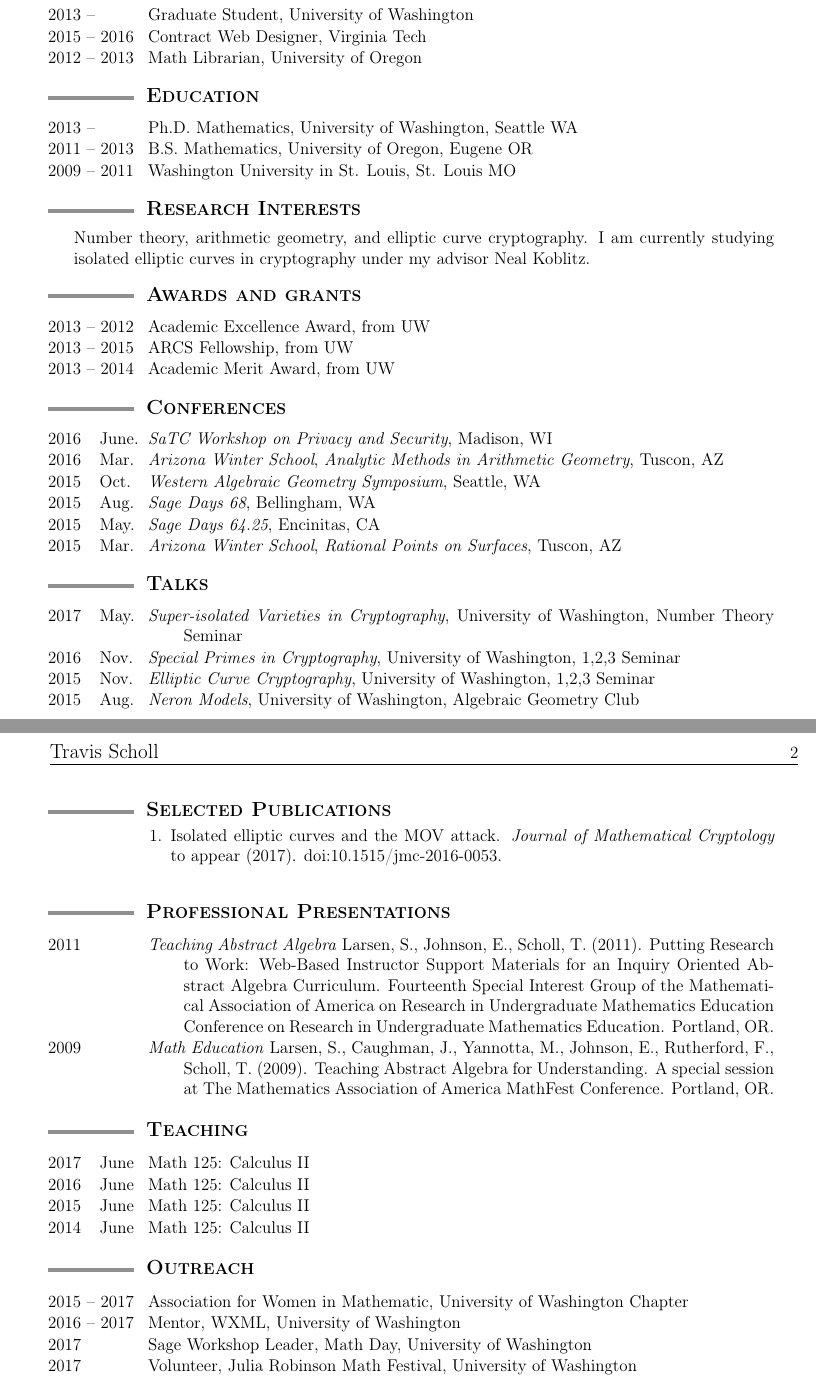
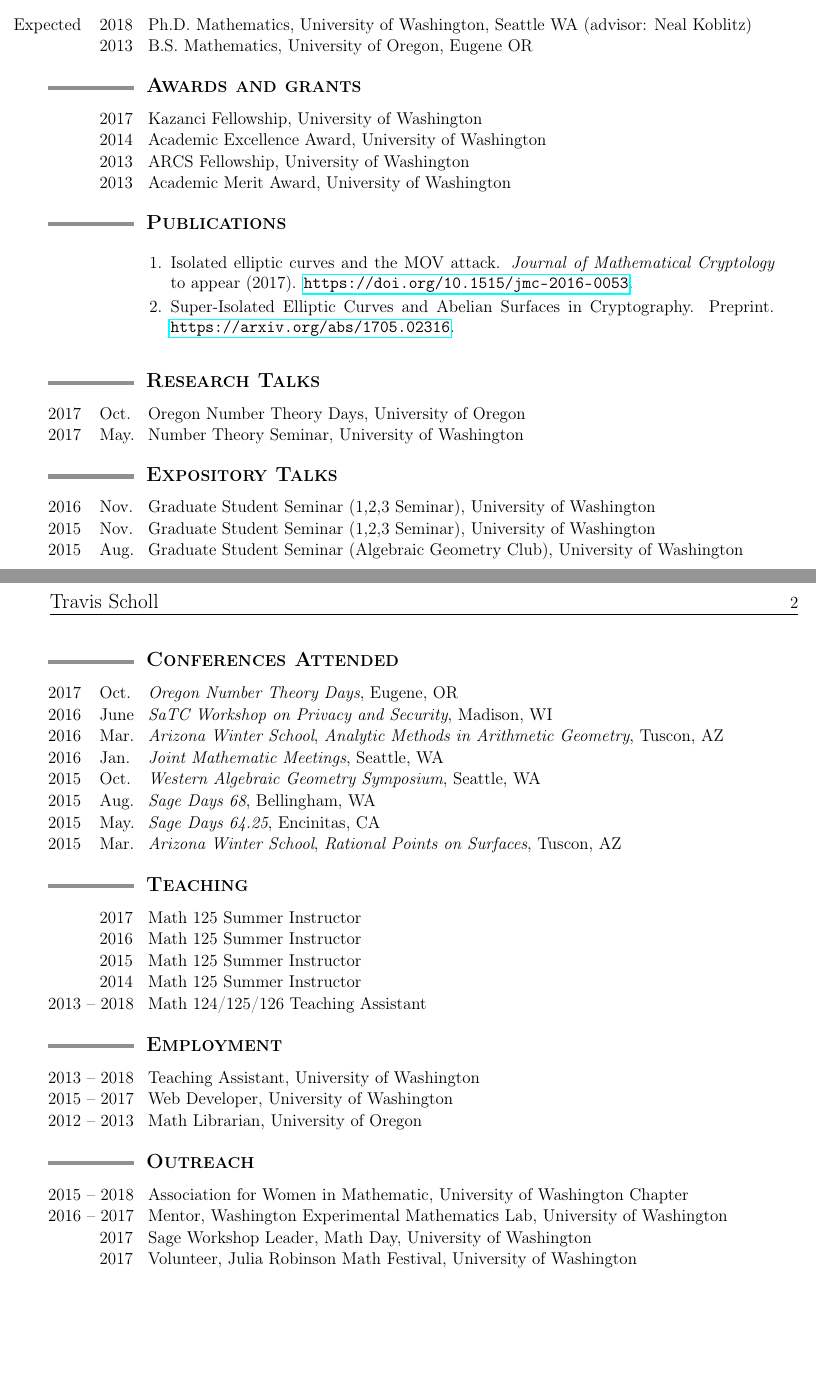
Before and after one commit to tscholl2/mathweb, a LaTeX CV (cv/cv.tex): two parts of pages 1 and 2 of 2, joined at a grey line, cut so that both start at the same text, the shorter picture padded with empty space. Compiled offline with pdfLaTeX.

Commit message:
added new fellowship, rearrange based on comments

```diff
--- a/cv/cv.tex
+++ b/cv/cv.tex
@@ -117,23 +118,4 @@
 	%%%%%%%%%%%%%%%%%%%%%%%%%%%%%%%%%%%%%%%%%%%%%%%%%%%%%%%%%%%%
 
-		\begin{date_section}
+	\vspace{1ex}
 
-			\yearrange{2013}{} Graduate Student,  University of Washington
-
-			\yearrange{2015}{2016} Contract Web Designer, Virginia Tech
-
-%			\yearrange{2013}{2014} Contract Web Designer, San Diego
-
-			\yearrange{2012}{2013} Math Librarian, University of Oregon
-
-%			\yearrange{2007}{2013} Private Tutor
-
-%			\yearrange{2009}{2011} Research Assistant, Washington University in St. Louis
-
-%			\yearrange{2009}{2011} Research Assistant, Portland State University
-
-%			\yearrange{2008}{2009} Teaching Assistant, Portland Community College
-
-%			\yearrange{2007}{2009} Tualatin Hills Park and Recreation Lifeguard, Beaverton, Oregon
-
-		\end{date_section}
@@ -144,55 +130,63 @@
 
 		\begin{date_section}
 
-			\yearrange{2013}{}
-			Ph.D. Mathematics, University of Washington, Seattle WA
+			\yearmo{Expected}{2018} % 2013-
+			Ph.D. Mathematics, University of Washington, Seattle WA (advisor: Neal Koblitz)
 
-			\yearrange{2011}{2013}
+			\yearmo{}{2013} % 2011-2013
 			B.S. Mathematics, University of Oregon, Eugene OR
 
-			\yearrange{2009}{2011}
-			Washington University in St. Louis, St. Louis MO
+%			\yearrange{}{2011} % 2009-2011
+%			Washington University in St. Louis, St. Louis MO
 
-%			\yearrange{2008}{2009}
+%			\yearrange{}{2009} % 2008-2009
 %			Portland State University, Portland OR
-%
-%			\yearrange{2007}{2008}
+
+%			\yearrange{}{2008} % 2007-2008
 %			Portland Community College, Portland OR
-%
-%			\yearrange{2005}{2009}
+
+%			\yearrange{}{2009} % 2005-2009
 %			Liberty High School, Hillsboro OR
 
 		\end{date_section}
-
-	%%%%%%%%%%%%%%%%%%%%%%%%%%%%%%%%%%%%%%%%%%%%%%%%%%%%%%%%%%%%
-	\sectionheading{Research Interests}%%%%%%%%%%%%%%%%%%%%%%%%%
-	%%%%%%%%%%%%%%%%%%%%%%%%%%%%%%%%%%%%%%%%%%%%%%%%%%%%%%%%%%%%
-
-        \vspace{1ex}
-
-		\noindent Number theory, arithmetic geometry, and
-		elliptic curve cryptography.
-		I am currently studying isolated elliptic curves in cryptography
-		under my advisor Neal Koblitz.
 
 	%%%%%%%%%%%%%%%%%%%%%%%%%%%%%%%%%%%%%%%%%%%%%%%%%%%%%%%%%%%%
 	\sectionheading{Awards and grants}%%%%%%%%%%%%%%%%%%%%%%%%%%
 	%%%%%%%%%%%%%%%%%%%%%%%%%%%%%%%%%%%%%%%%%%%%%%%%%%%%%%%%%%%%
 
 		\begin{date_section}
-            \yearrange{2013}{2012}
-                Academic Excellence Award, from UW
-			\yearrange{2013}{2015}
-				ARCS Fellowship, from UW
-			\yearrange{2013}{2014}
-				Academic Merit Award, from UW
-%			\yearrange{2012}{2013}
-%				DeCou Scholarship, from UO
-%			\yearrange{2011}{2012}
-%				John Julifs Scholarship, from UO
-%			\yearrange{2011}{2012}
-%				General University Scholarship, from UO
+			\yearmo{}{2017}% 2017 - 2018
+				Kazanci Fellowship, University of Washington
+			\yearmo{}{2014}% 2014 - 2015
+				Academic Excellence Award, University of Washington
+			\yearmo{}{2013}% 2013 - 2016
+				ARCS Fellowship, University of Washington
+			\yearmo{}{2013}% 2013 - 2014
+				Academic Merit Award, University of Washington
+%			\yearmo{}{2012}% 2012 - 2013
+%				DeCou Scholarship, University of Oregon
+%			\yearmo{}{2011}% 2011 - 2012
+%				John Julifs Scholarship, University of Oregon
+%			\yearmo{}{2011}% 2011 - 2012
+%				General University Scholarship, University of Oregon
 		\end{date_section}
+
+	%%%%%%%%%%%%%%%%%%%%%%%%%%%%%%%%%%%%%%%%%%%%%%%%%%%%%%%%%%%%%%%%%%%%%%%%%%%%
+	\sectionheading{Publications}%%%%%%%%%%%%%%%%%%%%%%%%%%%%%%%%%%%%%%
+	%%%%%%%%%%%%%%%%%%%%%%%%%%%%%%%%%%%%%%%%%%%%%%%%%%%%%%%%%%%%%%%%%%%%%%%%%%%%
+
+	\begin{enumerate}[itemsep=-1mm, leftmargin=24mm]
+
+		\item
+		{Isolated elliptic curves and the MOV attack.}
+		\textit{Journal of Mathematical Cryptology} to appear (2017). \url{https://doi.org/10.1515/jmc-2016-0053}.
+
+		\item
+		{Super-Isolated Elliptic Curves and Abelian Surfaces in Cryptography.}
+		Preprint.
+		\url{https://arxiv.org/abs/1705.02316}.
+
+	\end{enumerate}
 
 
 	%%%%%%%%%%%%%%%%%%%%%%%%%%%%%%%%%%%%%%%%%%%%%%%%%%%%%%%%%%%%
@@ -213,12 +207,74 @@
 %		\end{enumerate}
 
 	%%%%%%%%%%%%%%%%%%%%%%%%%%%%%%%%%%%%%%%%%%%%%%%%%%%%%%%%%%%%
-	\sectionheading{Conferences} %%%%%%%%%%%%%%%%%%%%%%%%%%%%%%%
+	\sectionheading{Research Talks} %%%%%%%%%%%%%%%%%%%%%%%%%%%%
 	%%%%%%%%%%%%%%%%%%%%%%%%%%%%%%%%%%%%%%%%%%%%%%%%%%%%%%%%%%%%
 
 		\begin{date_section}
 
-			\yearmo{2016}{June.} % June 15-17, 2016
+			\yearmo{2017}{Oct.} % Oct 21 2017
+			Oregon Number Theory Days,
+			University of Oregon
+			%Isolated Elliptic Curves in Cryptography
+
+			\yearmo{2017}{May.} % May 2 2017
+			Number Theory Seminar,
+			University of Washington
+			%Super-isolated Varieties in Cryptography
+
+		\end{date_section}
+
+
+	%%%%%%%%%%%%%%%%%%%%%%%%%%%%%%%%%%%%%%%%%%%%%%%%%%%%%%%%%%%%
+	\sectionheading{Expository Talks} %%%%%%%%%%%%%%%%%%%%%%%%%%
+	%%%%%%%%%%%%%%%%%%%%%%%%%%%%%%%%%%%%%%%%%%%%%%%%%%%%%%%%%%%%
+
+	\begin{date_section}
+
+			\yearmo{2016}{Nov.} % November 17 2016
+			Graduate Student Seminar (1,2,3 Seminar),
+			University of Washington
+			%Special Primes in Cryptography
+
+			\yearmo{2015}{Nov.} % November 17 2015
+			Graduate Student Seminar (1,2,3 Seminar),
+			University of Washington
+			%Elliptic Curve Cryptography
+
+			\yearmo{2015}{Aug.} % August 18 2015
+			Graduate Student Seminar (Algebraic Geometry Club),
+			University of Washington
+			%Neron Models
+
+%			\yearmo{2015}{June} % June 23 2015
+%			Algebraic Geometry Club,
+%			University of Washington
+%			%Abelian Varieties
+%
+%			\yearmo{2014}{Jul.} % July 7 2014
+%			Algebraic Geometry Club,
+%			University of Washington
+%			%Supersingular Elliptic Curves
+%
+%			\yearmo{2014}{Feb.} % February 11 2014
+%			Algebraic Geometry Club,
+%			University of Washington
+%			%Modular Curves
+
+	\end{date_section}
+
+
+	%%%%%%%%%%%%%%%%%%%%%%%%%%%%%%%%%%%%%%%%%%%%%%%%%%%%%%%%%%%%
+	\sectionheading{Conferences Attended} %%%%%%%%%%%%%%%%%%%%%%
+	%%%%%%%%%%%%%%%%%%%%%%%%%%%%%%%%%%%%%%%%%%%%%%%%%%%%%%%%%%%%
+
+	\begin{date_section}
+
+		\yearmo{2017}{Oct.} % October 21, 2017
+		\emph{Oregon Number Theory Days},
+		Eugene, OR
+
+		\yearmo{2016}{June} % June 15-17, 2016
 		\emph{SaTC Workshop on Privacy and Security},
 		Madison, WI
 
@@ -227,9 +283,9 @@
 		{\it Analytic Methods in Arithmetic Geometry},
 		Tuscon, AZ
 
-%			\yearmo{2016}{Jan.} % Janurary 6-9 2016
-%				\emph{Joint Mathematic Meetings},
-%				Seattle, WA
+		\yearmo{2016}{Jan.} % Janurary 6-9 2016
+		\emph{Joint Mathematic Meetings},
+		Seattle, WA
 
 		\yearmo{2015}{Oct.} % August 17-18 2015
 		\emph{Western Algebraic Geometry Symposium},
@@ -250,91 +306,6 @@
 
 	\end{date_section}
 
-	%%%%%%%%%%%%%%%%%%%%%%%%%%%%%%%%%%%%%%%%%%%%%%%%%%%%%%%%%%%%
-	\sectionheading{Talks} %%%%%%%%%%%%%%%%%%%%%%%%%%%%%%%%%%%%%
-	%%%%%%%%%%%%%%%%%%%%%%%%%%%%%%%%%%%%%%%%%%%%%%%%%%%%%%%%%%%%
-
-		\begin{date_section}
-
-			\yearmo{2017}{May.} % May 2 2017
-				\emph{Super-isolated Varieties in Cryptography},
-				University of Washington,
-				Number Theory Seminar
-
-			\yearmo{2016}{Nov.} % November 17 2016
-				\emph{Special Primes in Cryptography},
-				University of Washington,
-				1,2,3 Seminar
-
-			\yearmo{2015}{Nov.} % November 17 2015
-				\emph{Elliptic Curve Cryptography},
-				University of Washington,
-				1,2,3 Seminar
-
-			\yearmo{2015}{Aug.} % August 18 2015
-				\emph{Neron Models},
-				University of Washington,
-				Algebraic Geometry Club
-
-%			\yearmo{2015}{June} % June 23 2015
-%				\emph{Abelian Varieties},
-%				University of Washington,
-%				Algebraic Geometry Club
-%
-%			\yearmo{2014}{Jul.} % July 7 2014
-%				\emph{Supersingular Elliptic Curves},
-%				University of Washington,
-%				Algebraic Geometry Club
-%
-%			\yearmo{2014}{Feb.} % February 11 2014
-%				\emph{Modular Curves},
-%				University of Washington,
-%				Algebraic Geometry Club
-
-		\end{date_section}
-
-	%%%%%%%%%%%%%%%%%%%%%%%%%%%%%%%%%%%%%%%%%%%%%%%%%%%%%%%%%%%%%%%%%%%%%%%%%%%%
-	\sectionheading{Selected Publications}%%%%%%%%%%%%%%%%%%%%%%%%%%%%%%%%%%%%%%
-	%%%%%%%%%%%%%%%%%%%%%%%%%%%%%%%%%%%%%%%%%%%%%%%%%%%%%%%%%%%%%%%%%%%%%%%%%%%%
-
-	\vspace{-2ex}
-
-	\begin{enumerate}[itemsep=-1mm, leftmargin=24mm]
-
-		\item
-		{Isolated elliptic curves and the MOV attack.}
-		\textit{Journal of Mathematical Cryptology} to appear (2017). doi:10.1515/jmc-2016-0053.
-
-	\end{enumerate}
-
-	%%%%%%%%%%%%%%%%%%%%%%%%%%%%%%%%%%%%%%%%%%%%%%%%%%%%%%%%%%%%
-	\sectionheading{Professional Presentations}%%%%%%%%%%%%%%%%%
-	%%%%%%%%%%%%%%%%%%%%%%%%%%%%%%%%%%%%%%%%%%%%%%%%%%%%%%%%%%%%
-
-		\begin{date_section}
-
-			\yearmo{2011}{} %? 2011
-				\emph{Teaching Abstract Algebra}
-				Larsen, S., Johnson, E., Scholl, T. (2011).
-				Putting Research to Work: Web-Based Instructor
-				Support Materials for an Inquiry Oriented
-				Abstract Algebra Curriculum. Fourteenth Special
-				Interest Group of the Mathematical Association
-				of America on Research in Undergraduate
-				Mathematics Education Conference on Research
-				in Undergraduate Mathematics Education.
-				Portland, OR.
-
-			\yearmo{2009}{} %June 2009
-				\emph{Math Education}
-				Larsen, S., Caughman, J., Yannotta, M.,
-				Johnson, E., Rutherford, F., Scholl, T.
-				(2009). Teaching Abstract Algebra for
-				Understanding. A special session at The
-				Mathematics Association of America MathFest
-				Conference. Portland, OR.
-
-		\end{date_section}
 
 	%%%%%%%%%%%%%%%%%%%%%%%%%%%%%%%%%%%%%%%%%%%%%%%%%%%%%%%%%%%%
 	\sectionheading{Teaching}%%%%%%%%%%%%%%%%%%%%%%%%%%%%%%%%%%%
@@ -342,19 +313,79 @@
 
 	\begin{date_section}
 
-			\yearmo{2017}{June}%{Summer}
-				Math 125: Calculus II
+		\yearmo{}{2017}%{Summer}
+		Math 125 Summer Instructor % MATH 125 Calculus with Analytic Geometry II
 
-			\yearmo{2016}{June}%{Summer}
-				Math 125: Calculus II
+		\yearmo{}{2016}%{Summer}
+		Math 125 Summer Instructor % MATH 125 Calculus with Analytic Geometry II
 
-			\yearmo{2015}{June}%{Summer}
-				Math 125: Calculus II
+		\yearmo{}{2015}%{Summer}
+		Math 125 Summer Instructor % MATH 125 Calculus with Analytic Geometry II
 
-			\yearmo{2014}{June}%{Summer}
-				Math 125: Calculus II
+		\yearmo{}{2014}%{Summer}
+		Math 125 Summer Instructor % MATH 125 Calculus with Analytic Geometry II
+
+		\yearrange{2013}{2018}
+		Math 124/125/126 Teaching Assistant
 
 	\end{date_section}
+
+	%%%%%%%%%%%%%%%%%%%%%%%%%%%%%%%%%%%%%%%%%%%%%%%%%%%%%%%%%%%%
+	\sectionheading{Employment}%%%%%%%%%%%%%%%%%%%%%%%%%%%%%%%%%
+	%%%%%%%%%%%%%%%%%%%%%%%%%%%%%%%%%%%%%%%%%%%%%%%%%%%%%%%%%%%%
+
+	\begin{date_section}
+
+		\yearrange{2013}{2018} Teaching Assistant,  University of Washington
+
+		\yearrange{2015}{2017} Web Developer, University of Washington
+
+		%			\yearrange{2015}{2016} Contract Web Designer, Virginia Tech
+
+		%			\yearrange{2013}{2014} Contract Web Designer, San Diego
+
+		\yearrange{2012}{2013} Math Librarian, University of Oregon
+
+		%			\yearrange{2007}{2013} Private Tutor
+
+		%			\yearrange{2009}{2011} Research Assistant, Washington University in St. Louis
+
+		%			\yearrange{2009}{2011} Research Assistant, Portland State University
+
+		%			\yearrange{2008}{2009} Teaching Assistant, Portland Community College
+
+		%			\yearrange{2007}{2009} Tualatin Hills Park and Recreation Lifeguard, Beaverton, Oregon
+
+	\end{date_section}
+
+%	%%%%%%%%%%%%%%%%%%%%%%%%%%%%%%%%%%%%%%%%%%%%%%%%%%%%%%%%%%%%
+%	\sectionheading{Professional Presentations}%%%%%%%%%%%%%%%%%
+%	%%%%%%%%%%%%%%%%%%%%%%%%%%%%%%%%%%%%%%%%%%%%%%%%%%%%%%%%%%%%
+%
+%		\begin{date_section}
+%
+%			\yearmo{2011}{} %? 2011
+%				\emph{Teaching Abstract Algebra}
+%				Larsen, S., Johnson, E., Scholl, T. (2011).
+%				Putting Research to Work: Web-Based Instructor
+%				Support Materials for an Inquiry Oriented
+%				Abstract Algebra Curriculum. Fourteenth Special
+%				Interest Group of the Mathematical Association
+%				of America on Research in Undergraduate
+%				Mathematics Education Conference on Research
+%				in Undergraduate Mathematics Education.
+%				Portland, OR.
+%
+%			\yearmo{2009}{} %June 2009
+%				\emph{Math Education}
+%				Larsen, S., Caughman, J., Yannotta, M.,
+%				Johnson, E., Rutherford, F., Scholl, T.
+%				(2009). Teaching Abstract Algebra for
+%				Understanding. A special session at The
+%				Mathematics Association of America MathFest
+%				Conference. Portland, OR.
+%
+%		\end{date_section}
 
 	%%%%%%%%%%%%%%%%%%%%%%%%%%%%%%%%%%%%%%%%%%%%%%%%%%%%%%%%%%%%
 	\sectionheading{Outreach}%%%%%%%%%%%%%%%%%%%%%%%%%%%%%%%%%%%
@@ -362,19 +393,25 @@
 
 		\begin{date_section}
 
-			\yearrange{2015}{2017} Association for Women in Mathematic, University of Washington Chapter
+			\yearrange{2015}{2018}
+				Association for Women in Mathematic,
+				University of Washington Chapter
 
-			\yearrange{2016}{2017} % Spring 2016 (wikipedia taskforce), Fall 2016 (bateman-horn conjecture), Winter 2017 (aks primality test), Spring 2017 (Atkin-Goldwasser-Kilian elliptic curve primality test)
+			\yearrange{2016}{2017}
+				% Spring 2016 (Wikipedia Taskforce)
+				% Fall 2016 (Bateman-Horn conjecture)
+				% Winter 2017 (AKS primality test)
+				% Spring 2017 (Atkin-Goldwasser-Kilian elliptic curve primality test)
 				Mentor,
-				WXML,
+				Washington Experimental Mathematics Lab,
 				University of Washington
 
-			\yearmo{2017}{} % Mar. 19
+			\yearmo{}{2017} % Mar. 19
 				Sage Workshop Leader,
 				Math Day,
 				University of Washington
 
-			\yearmo{2017}{} %Feb 25th
+			\yearmo{}{2017} %Feb 25th
 				Volunteer,
 				Julia Robinson Math Festival,
 				University of Washington
```
Also changed, not shown: cv/cv.pdf, cv/cv.tex (57 more changed lines). Lines whose indentation alone changed are shown as unchanged.
